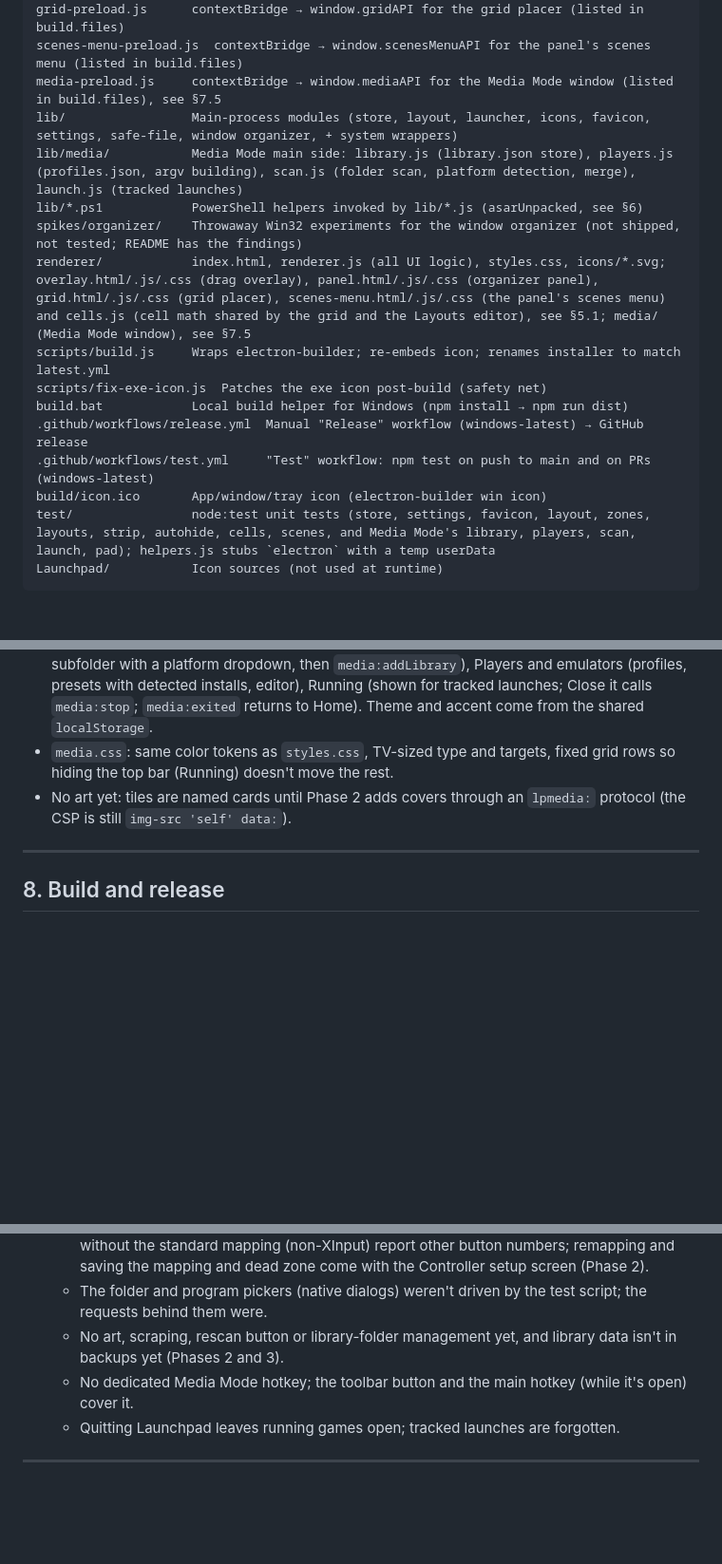
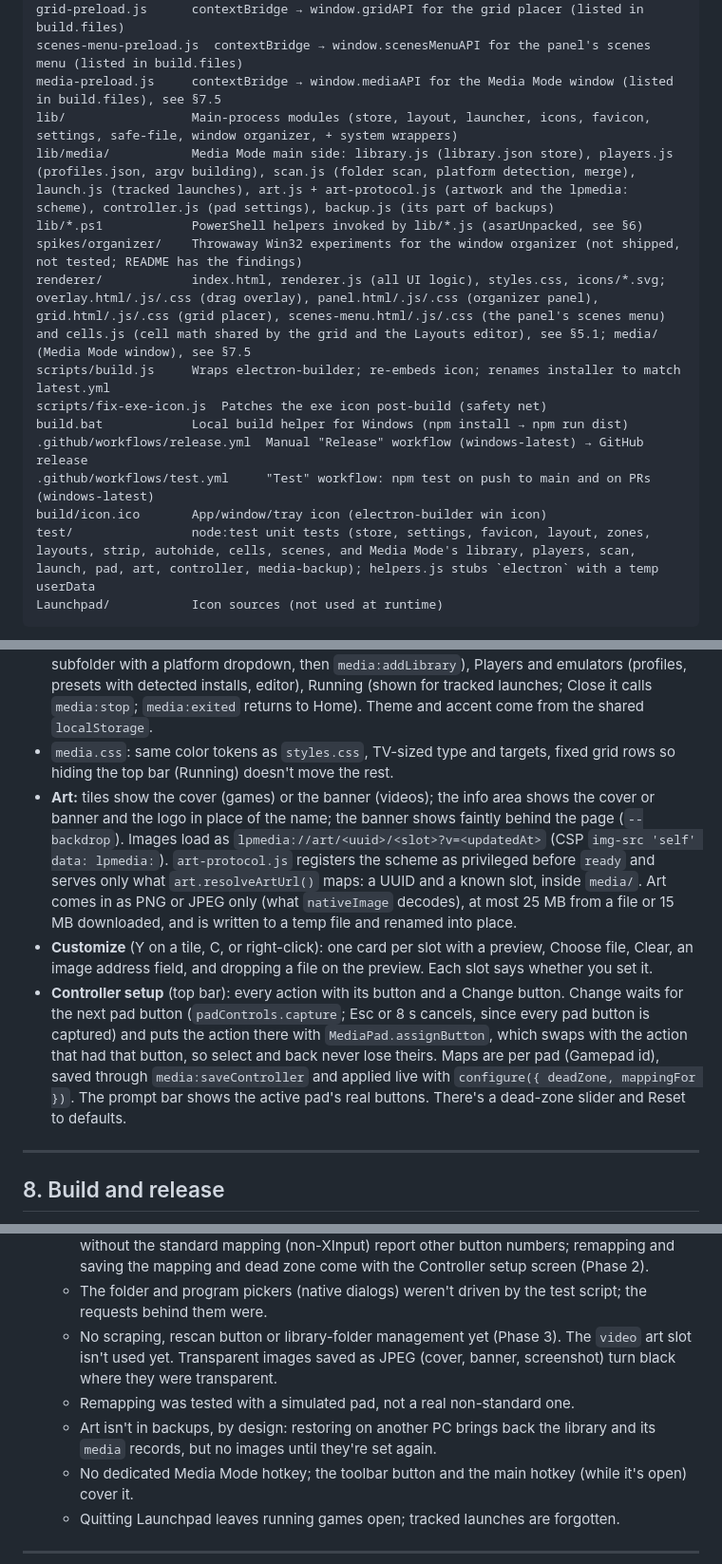
Before and after one commit to Jurakii/Launchpad, a Markdown page: CODEBASE_SUMMARY.md, 3 parts joined by grey strips. Shown at 95% size. Rendered like a GitHub page; blank space fills up the shorter version.

````diff
--- a/CODEBASE_SUMMARY.md
+++ b/CODEBASE_SUMMARY.md
@@ -22,7 +22,7 @@ grid-preload.js      contextBridge → window.gridAPI for the grid placer (liste
 scenes-menu-preload.js  contextBridge → window.scenesMenuAPI for the panel's scenes menu (listed in build.files)
 media-preload.js     contextBridge → window.mediaAPI for the Media Mode window (listed in build.files), see §7.5
 lib/                 Main-process modules (store, layout, launcher, icons, favicon, settings, safe-file, window organizer, + system wrappers)
-lib/media/           Media Mode main side: library.js (library.json store), players.js (profiles.json, argv building), scan.js (folder scan, platform detection, merge), launch.js (tracked launches)
+lib/media/           Media Mode main side: library.js (library.json store), players.js (profiles.json, argv building), scan.js (folder scan, platform detection, merge), launch.js (tracked launches), art.js + art-protocol.js (artwork and the lpmedia: scheme), controller.js (pad settings), backup.js (its part of backups)
 lib/*.ps1            PowerShell helpers invoked by lib/*.js (asarUnpacked, see §6)
 spikes/organizer/    Throwaway Win32 experiments for the window organizer (not shipped, not tested; README has the findings)
 renderer/            index.html, renderer.js (all UI logic), styles.css, icons/*.svg; overlay.html/.js/.css (drag overlay), panel.html/.js/.css (organizer panel), grid.html/.js/.css (grid placer), scenes-menu.html/.js/.css (the panel's scenes menu) and cells.js (cell math shared by the grid and the Layouts editor), see §5.1; media/ (Media Mode window), see §7.5
@@ -32,7 +32,7 @@ build.bat            Local build helper for Windows (npm install → npm run dis
 .github/workflows/release.yml  Manual "Release" workflow (windows-latest) → GitHub release
 .github/workflows/test.yml     "Test" workflow: npm test on push to main and on PRs (windows-latest)
 build/icon.ico       App/window/tray icon (electron-builder win icon)
-test/                node:test unit tests (store, settings, favicon, layout, zones, layouts, strip, autohide, cells, scenes, and Media Mode's library, players, scan, launch, pad); helpers.js stubs `electron` with a temp userData
+test/                node:test unit tests (store, settings, favicon, layout, zones, layouts, strip, autohide, cells, scenes, and Media Mode's library, players, scan, launch, pad, art, controller, media-backup); helpers.js stubs `electron` with a temp userData
 Launchpad/           Icon sources (not used at runtime)
 ```
 
@@ -339,7 +340,9 @@ A fullscreen front end for games and videos, opened from the toolbar's or panel'
 - `prompts.js` (`window.MediaPrompts`): the bottom bar's actions per screen, drawn with key names or pad buttons depending on `body[data-input]` (the last input used).
 - `media.js`: the screens. Home (Games / Videos / All tabs; rows: Continue, one per platform, Recently added, All videos; an info area for the focused tile), Add library folder (preview per subfolder with a platform dropdown, then `media:addLibrary`), Players and emulators (profiles, presets with detected installs, editor), Running (shown for tracked launches; Close it calls `media:stop`; `media:exited` returns to Home). Theme and accent come from the shared `localStorage`.
 - `media.css`: same color tokens as `styles.css`, TV-sized type and targets, fixed grid rows so hiding the top bar (Running) doesn't move the rest.
-- No art yet: tiles are named cards until Phase 2 adds covers through an `lpmedia:` protocol (the CSP is still `img-src 'self' data:`).
+- **Art:** tiles show the cover (games) or the banner (videos); the info area shows the cover or banner and the logo in place of the name; the banner shows faintly behind the page (`--backdrop`). Images load as `lpmedia://art/<uuid>/<slot>?v=<updatedAt>` (CSP `img-src 'self' data: lpmedia:`). `art-protocol.js` registers the scheme as privileged before `ready` and serves only what `art.resolveArtUrl()` maps: a UUID and a known slot, inside `media/`. Art comes in as PNG or JPEG only (what `nativeImage` decodes), at most 25 MB from a file or 15 MB downloaded, and is written to a temp file and renamed into place.
+- **Customize** (Y on a tile, C, or right-click): one card per slot with a preview, Choose file, Clear, an image address field, and dropping a file on the preview. Each slot says whether you set it.
+- **Controller setup** (top bar): every action with its button and a Change button. Change waits for the next pad button (`padControls.capture`; Esc or 8 s cancels, since every pad button is captured) and puts the action there with `MediaPad.assignButton`, which swaps with the action that had that button, so select and back never lose theirs. Maps are per pad (Gamepad id), saved through `media:saveController` and applied live with `configure({ deadZone, mappingFor })`. The prompt bar shows the active pad's real buttons. There's a dead-zone slider and Reset to defaults.
 
 ---
 
@@ -402,7 +405,9 @@ A fullscreen front end for games and videos, opened from the toolbar's or panel'
 4. **Media Mode gaps (Phase 1):**
    - Controller input was tested with a simulated pad in the dev build, not a real controller. Pads without the standard mapping (non-XInput) report other button numbers; remapping and saving the mapping and dead zone come with the Controller setup screen (Phase 2).
    - The folder and program pickers (native dialogs) weren't driven by the test script; the requests behind them were.
-   - No art, scraping, rescan button or library-folder management yet, and library data isn't in backups yet (Phases 2 and 3).
+   - No scraping, rescan button or library-folder management yet (Phase 3). The `video` art slot isn't used yet. Transparent images saved as JPEG (cover, banner, screenshot) turn black where they were transparent.
+   - Remapping was tested with a simulated pad, not a real non-standard one.
+   - Art isn't in backups, by design: restoring on another PC brings back the library and its `media` records, but no images until they're set again.
    - No dedicated Media Mode hotkey; the toolbar button and the main hotkey (while it's open) cover it.
    - Quitting Launchpad leaves running games open; tracked launches are forgotten.
 
````
Also changed, not shown: other parts of CODEBASE_SUMMARY.md (+5 -4 lines), MEDIA_MODE.md (+1 -1 lines), README.md (+5 -2 lines).
